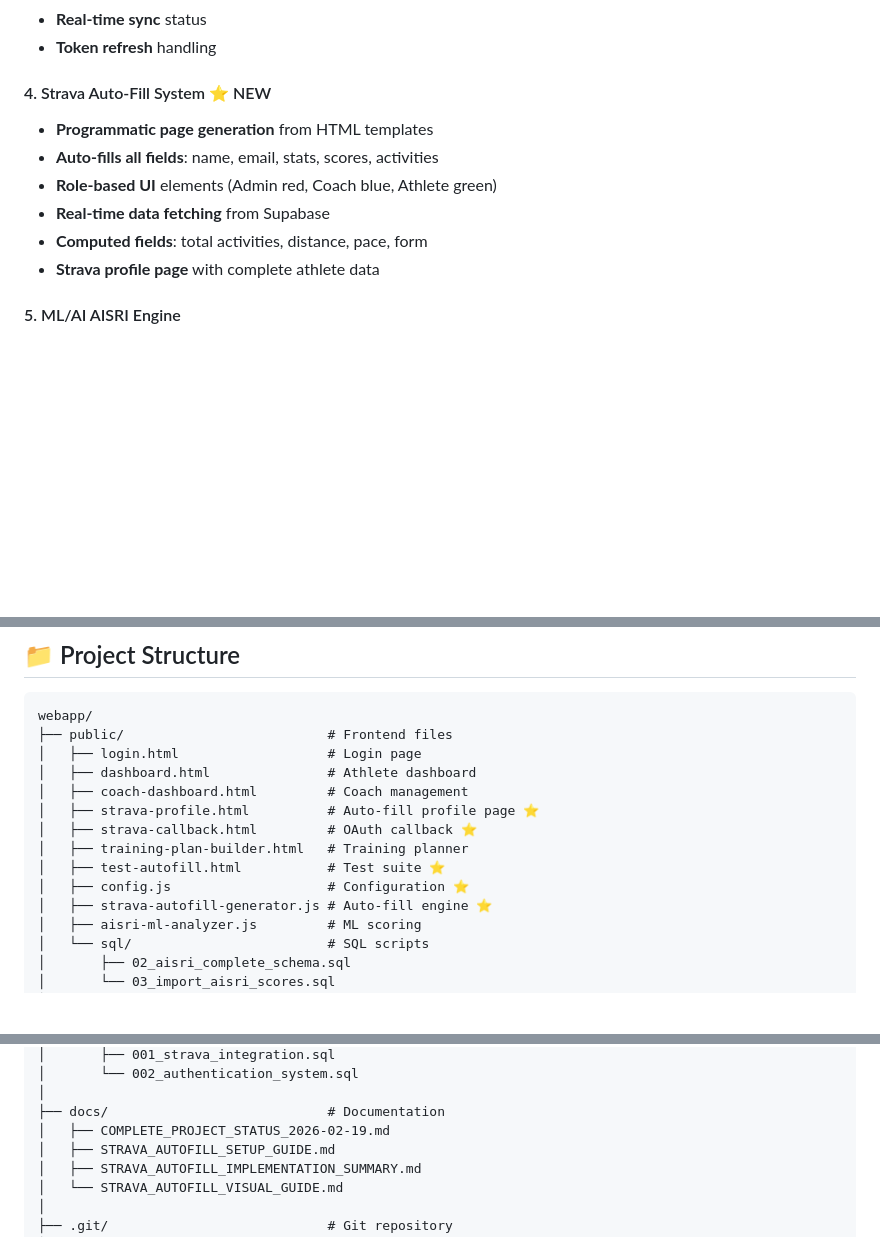
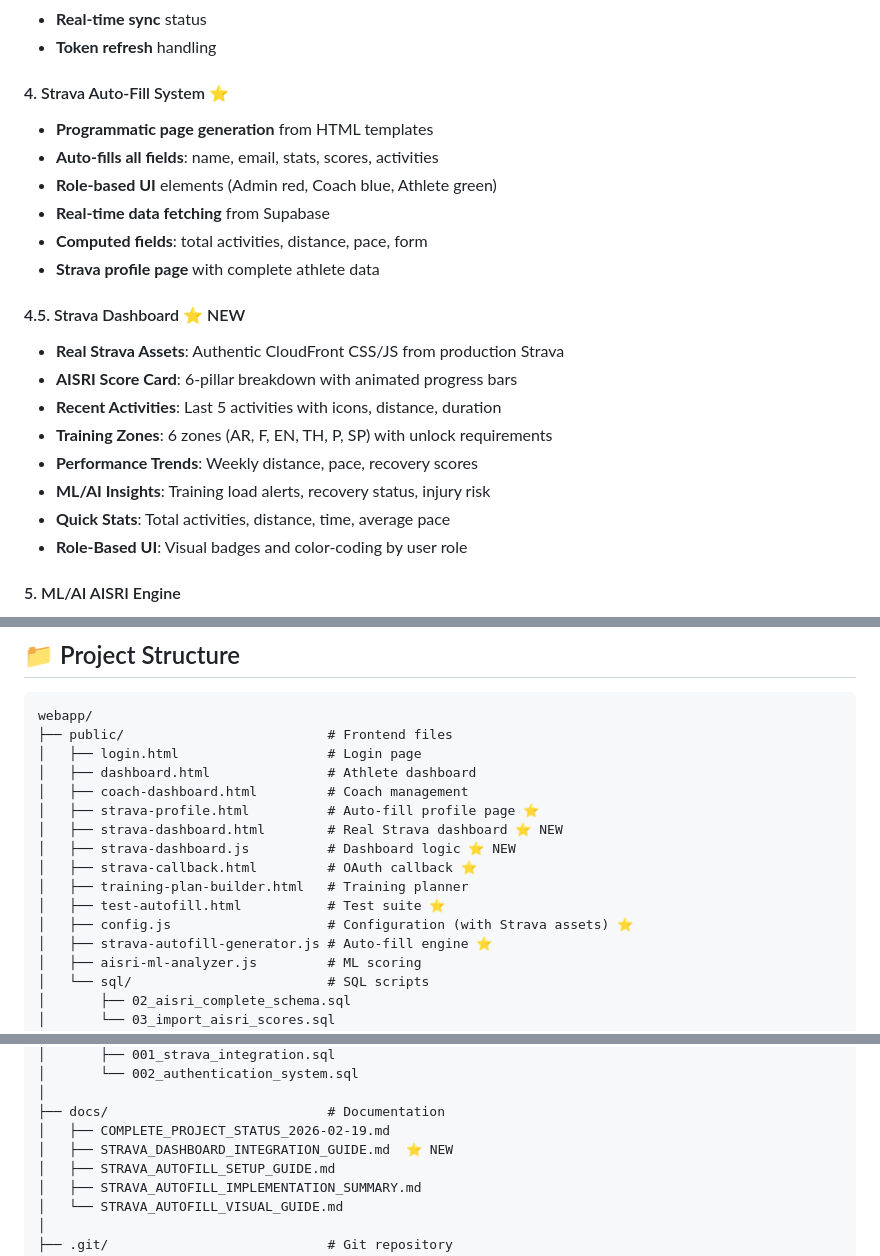
Before and after one commit to CoachKura/safestride-akura, a Markdown page: README.md, 3 parts joined by grey strips. Drawn GitHub-style; blank space fills up the shorter version.

Commit message:
Update README with Strava Dashboard documentation
- Add dashboard to completed features section
- Document real Strava assets (CloudFront CSS/JS)
- Include dashboard files in project structure
- Reference new integration guide

Dashboard features documented:
- AISRI Score Card with 6 pillars
- Recent Activities with icons
- Training Zones with unlock requirements
- Performance Trends charts
- ML/AI Insights
- Quick Stats calculations
- Role-based UI coloring

```diff
--- a/README.md
+++ b/README.md
@@ -70,13 +70,23 @@ SafeStride is a comprehensive athlete management portal that integrates with Str
 - **Real-time sync** status
 - **Token refresh** handling
 
-#### 4. Strava Auto-Fill System ⭐ NEW
+#### 4. Strava Auto-Fill System ⭐
 - **Programmatic page generation** from HTML templates
 - **Auto-fills all fields**: name, email, stats, scores, activities
 - **Role-based UI** elements (Admin red, Coach blue, Athlete green)
 - **Real-time data fetching** from Supabase
 - **Computed fields**: total activities, distance, pace, form
 - **Strava profile page** with complete athlete data
+
+#### 4.5. Strava Dashboard ⭐ NEW
+- **Real Strava Assets**: Authentic CloudFront CSS/JS from production Strava
+- **AISRI Score Card**: 6-pillar breakdown with animated progress bars
+- **Recent Activities**: Last 5 activities with icons, distance, duration
+- **Training Zones**: 6 zones (AR, F, EN, TH, P, SP) with unlock requirements
+- **Performance Trends**: Weekly distance, pace, recovery scores
+- **ML/AI Insights**: Training load alerts, recovery status, injury risk
+- **Quick Stats**: Total activities, distance, time, average pace
+- **Role-Based UI**: Visual badges and color-coding by user role
 
 #### 5. ML/AI AISRI Engine
 - **Per-activity analysis**: Training Load, Recovery, Performance, Fatigue
@@ -153,10 +163,12 @@ webapp/
 │   ├── dashboard.html               # Athlete dashboard
 │   ├── coach-dashboard.html         # Coach management
 │   ├── strava-profile.html          # Auto-fill profile page ⭐
+│   ├── strava-dashboard.html        # Real Strava dashboard ⭐ NEW
+│   ├── strava-dashboard.js          # Dashboard logic ⭐ NEW
 │   ├── strava-callback.html         # OAuth callback ⭐
 │   ├── training-plan-builder.html   # Training planner
 │   ├── test-autofill.html           # Test suite ⭐
-│   ├── config.js                    # Configuration ⭐
+│   ├── config.js                    # Configuration (with Strava assets) ⭐
 │   ├── strava-autofill-generator.js # Auto-fill engine ⭐
 │   ├── aisri-ml-analyzer.js         # ML scoring
 │   └── sql/                         # SQL scripts
@@ -175,6 +187,7 @@ webapp/
 │
 ├── docs/                            # Documentation
 │   ├── COMPLETE_PROJECT_STATUS_2026-02-19.md
+│   ├── STRAVA_DASHBOARD_INTEGRATION_GUIDE.md  ⭐ NEW
 │   ├── STRAVA_AUTOFILL_SETUP_GUIDE.md
 │   ├── STRAVA_AUTOFILL_IMPLEMENTATION_SUMMARY.md
 │   └── STRAVA_AUTOFILL_VISUAL_GUIDE.md
```
